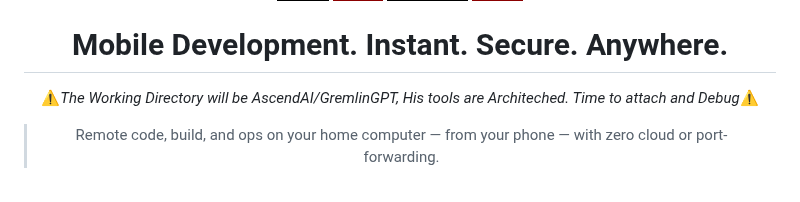
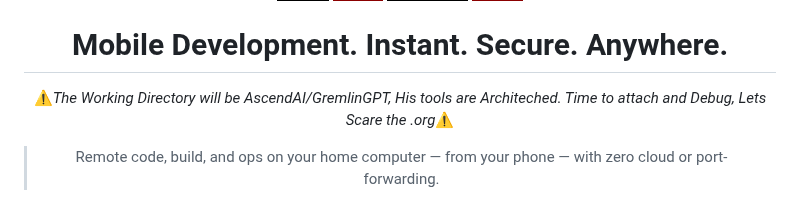
Before and after one commit to statikfintechllc/Mobile-Mirror, a Markdown page: docs/README.md, the part around the change. Drawn GitHub-style; badges without logos.

```diff
--- a/docs/README.md
+++ b/docs/README.md
@@ -68,7 +68,7 @@ href="https://github.com/statikfintechllc/AscendAI/blob/master/About Us/WHY_GREM
 
 </div>
 
-⚠️*The Working Directory will be AscendAI/GremlinGPT, His tools are Architeched. Time to attach and Debug*⚠️
+⚠️*The Working Directory will be AscendAI/GremlinGPT, His tools are Architeched. Time to attach and Debug, Lets Scare the .org*⚠️
 
 > Remote code, build, and ops on your home computer — from your phone — with zero cloud or port-forwarding.
 
```
